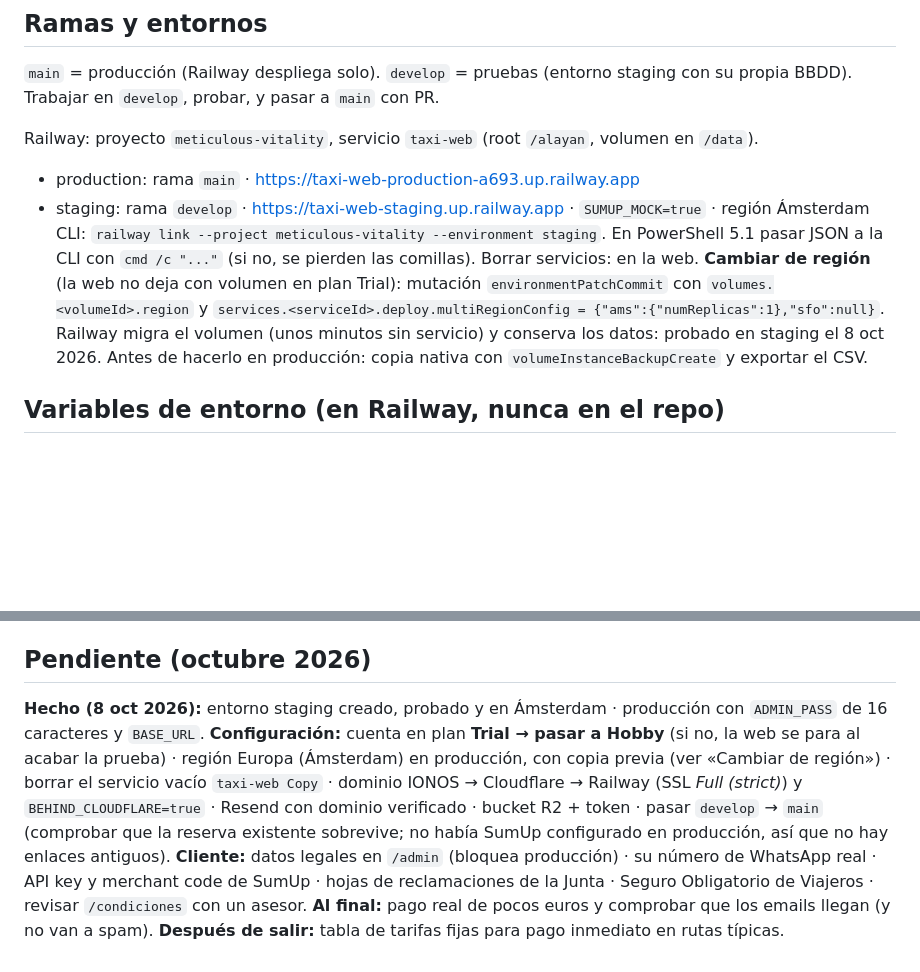
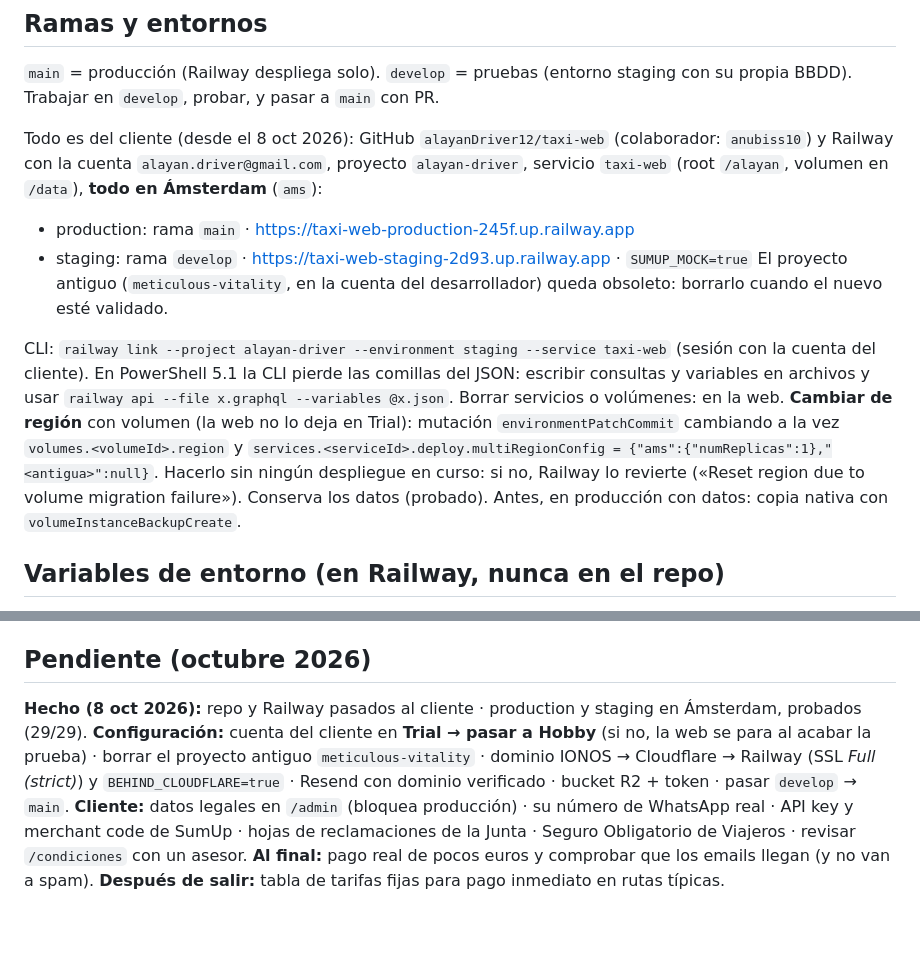
Before and after one commit to alayanDriver12/taxi-web, a Markdown page: CLAUDE.md, 2 parts joined by grey strips. Rendered like a GitHub page; blank space fills up the shorter version.

Commit message:
CLAUDE.md: proyecto en las cuentas del cliente (GitHub y Railway), todo en Ámsterdam
Co-Authored-By: Claude Opus 5.5 <noreply@anthropic.com>

```diff
--- a/CLAUDE.md
+++ b/CLAUDE.md
@@ -41,15 +41,21 @@ desarrollador: **español**. Todo el código vive en `alayan/`; el detalle técn
 `main` = producción (Railway despliega solo). `develop` = pruebas (entorno staging con su propia BBDD).
 Trabajar en `develop`, probar, y pasar a `main` con PR.
 
-Railway: proyecto `meticulous-vitality`, servicio `taxi-web` (root `/alayan`, volumen en `/data`).
-- production: rama `main` · https://taxi-web-production-a693.up.railway.app
-- staging: rama `develop` · https://taxi-web-staging.up.railway.app · `SUMUP_MOCK=true` · región Ámsterdam
-CLI: `railway link --project meticulous-vitality --environment staging`. En PowerShell 5.1 pasar JSON a la CLI
-con `cmd /c "..."` (si no, se pierden las comillas). Borrar servicios: en la web.
-**Cambiar de región** (la web no deja con volumen en plan Trial): mutación `environmentPatchCommit` con
-`volumes.<volumeId>.region` y `services.<serviceId>.deploy.multiRegionConfig = {"ams":{"numReplicas":1},"sfo":null}`.
-Railway migra el volumen (unos minutos sin servicio) y conserva los datos: probado en staging el 8 oct 2026.
-Antes de hacerlo en producción: copia nativa con `volumeInstanceBackupCreate` y exportar el CSV.
+Todo es del cliente (desde el 8 oct 2026): GitHub `alayanDriver12/taxi-web` (colaborador: `anubiss10`) y Railway
+con la cuenta `alayan.driver@gmail.com`, proyecto `alayan-driver`, servicio `taxi-web` (root `/alayan`, volumen en
+`/data`), **todo en Ámsterdam** (`ams`):
+- production: rama `main` · https://taxi-web-production-245f.up.railway.app
+- staging: rama `develop` · https://taxi-web-staging-2d93.up.railway.app · `SUMUP_MOCK=true`
+El proyecto antiguo (`meticulous-vitality`, en la cuenta del desarrollador) queda obsoleto: borrarlo cuando el nuevo
+esté validado.
+
+CLI: `railway link --project alayan-driver --environment staging --service taxi-web` (sesión con la cuenta del
+cliente). En PowerShell 5.1 la CLI pierde las comillas del JSON: escribir consultas y variables en archivos y usar
+`railway api --file x.graphql --variables @x.json`. Borrar servicios o volúmenes: en la web.
+**Cambiar de región** con volumen (la web no lo deja en Trial): mutación `environmentPatchCommit` cambiando a la vez
+`volumes.<volumeId>.region` y `services.<serviceId>.deploy.multiRegionConfig = {"ams":{"numReplicas":1},"<antigua>":null}`.
+Hacerlo sin ningún despliegue en curso: si no, Railway lo revierte («Reset region due to volume migration failure»).
+Conserva los datos (probado). Antes, en producción con datos: copia nativa con `volumeInstanceBackupCreate`.
 
 ## Variables de entorno (en Railway, nunca en el repo)
 `BASE_URL` (https, sin barra final), `ADMIN_USER`/`ADMIN_PASS` (solo crean el primer admin; mín. 8 caracteres),
@@ -67,12 +73,10 @@ panel en `/login`. Para el diseño con recarga instantánea: `npm run dev:web` (
 - Nunca subir `.env`, claves ni ficheros `.db` (ya en `.gitignore`).
 
 ## Pendiente (octubre 2026)
-**Hecho (8 oct 2026):** entorno staging creado, probado y en Ámsterdam · producción con `ADMIN_PASS` de 16 caracteres y `BASE_URL`.
-**Configuración:** cuenta en plan **Trial → pasar a Hobby** (si no, la web se para al acabar la prueba) · región
-Europa (Ámsterdam) en producción, con copia previa (ver «Cambiar de región») ·
-borrar el servicio vacío `taxi-web Copy` · dominio IONOS → Cloudflare → Railway (SSL *Full (strict)*) y
-`BEHIND_CLOUDFLARE=true` · Resend con dominio verificado · bucket R2 + token · pasar `develop` → `main` (comprobar
-que la reserva existente sobrevive; no había SumUp configurado en producción, así que no hay enlaces antiguos).
+**Hecho (8 oct 2026):** repo y Railway pasados al cliente · production y staging en Ámsterdam, probados (29/29).
+**Configuración:** cuenta del cliente en **Trial → pasar a Hobby** (si no, la web se para al acabar la prueba) ·
+borrar el proyecto antiguo `meticulous-vitality` · dominio IONOS → Cloudflare → Railway (SSL *Full (strict)*) y
+`BEHIND_CLOUDFLARE=true` · Resend con dominio verificado · bucket R2 + token · pasar `develop` → `main`.
 **Cliente:** datos legales en `/admin` (bloquea producción) · su número de WhatsApp real · API key y merchant code de
 SumUp · hojas de reclamaciones de la Junta · Seguro Obligatorio de Viajeros · revisar `/condiciones` con un asesor.
 **Al final:** pago real de pocos euros y comprobar que los emails llegan (y no van a spam).
```
